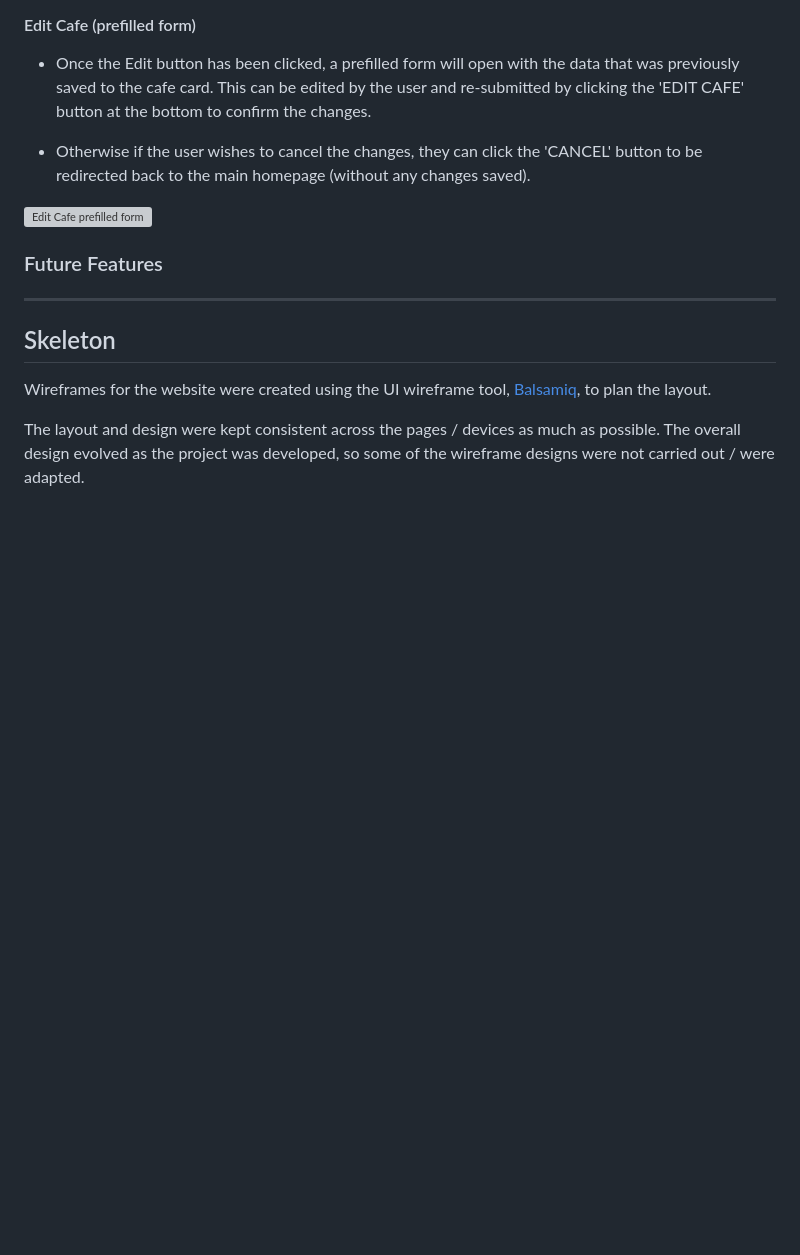
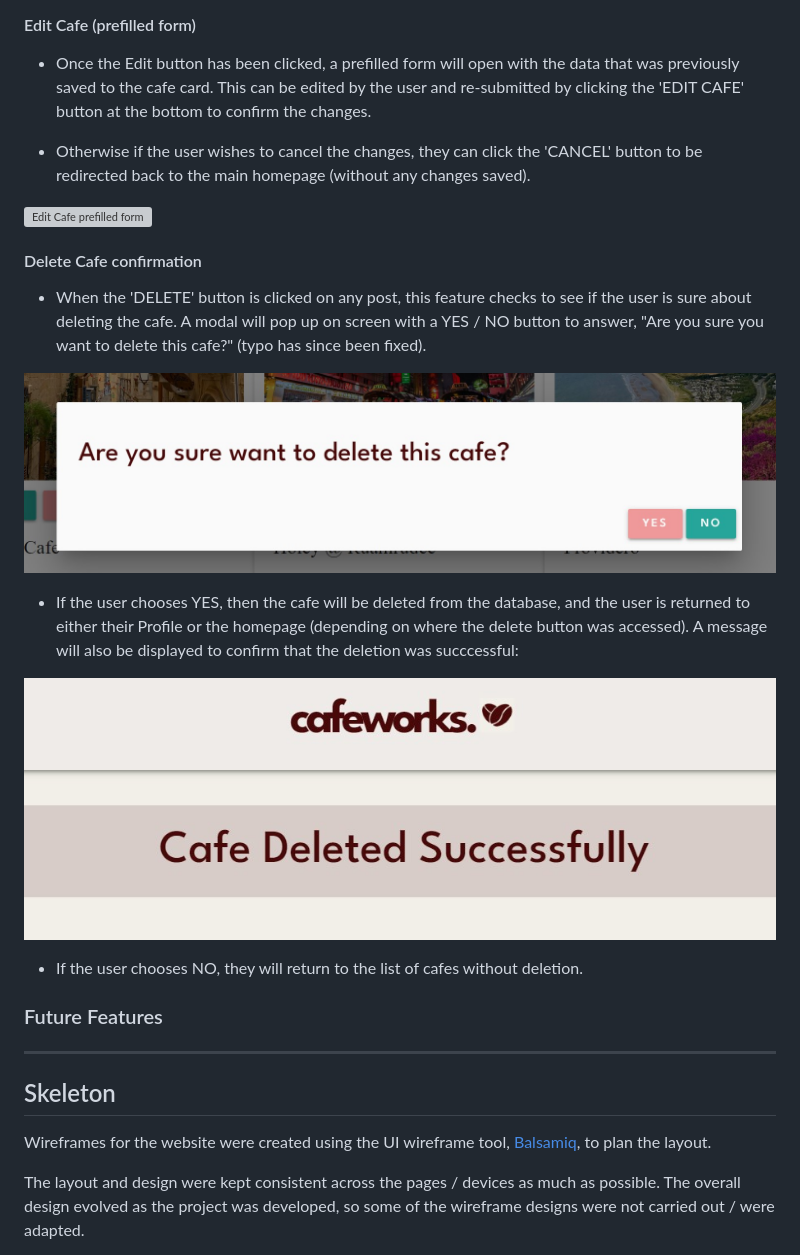
Before and after one commit to tarahwaters/milestone-project3, a Markdown page: README.md, the part around the change. GitHub-like rendering; pictures changed too: documentation/readme/features/delete-confirmation-modal.jpg (added), documentation/readme/features/delete-success-message.jpg (added); blank space fills up the shorter version; grey boxes are pictures that could not be loaded.

Commit message:
Upload screenshots and add details for delete cafe feature

```diff
--- a/README.md
+++ b/README.md
@@ -250,7 +250,17 @@ There are other form-select options for the user to complete, e.g. for Power Out
 
 ![Edit Cafe prefilled form](/documentation/readme/features/edit-cafe-prefilled-data.jpg)
 
+#### Delete Cafe confirmation
 
+- When the 'DELETE' button is clicked on any post, this feature checks to see if the user is sure about deleting the cafe. A modal will pop up on screen with a YES / NO button to answer, "Are you sure you want to delete this cafe?" (typo has since been fixed).
+
+![Delete Cafe confirmation](/documentation/readme/features/delete-confirmation-modal.jpg)
+
+- If the user chooses YES, then the cafe will be deleted from the database, and the user is returned to either their Profile or the homepage (depending on where the delete button was accessed). A message will also be displayed to confirm that the deletion was succcessful:
+
+![Delete Successful message](/documentation/readme/features/delete-success-message.jpg)
+
+- If the user chooses NO, they will return to the list of cafes without deletion.
 
 
 ### Future Features
```
